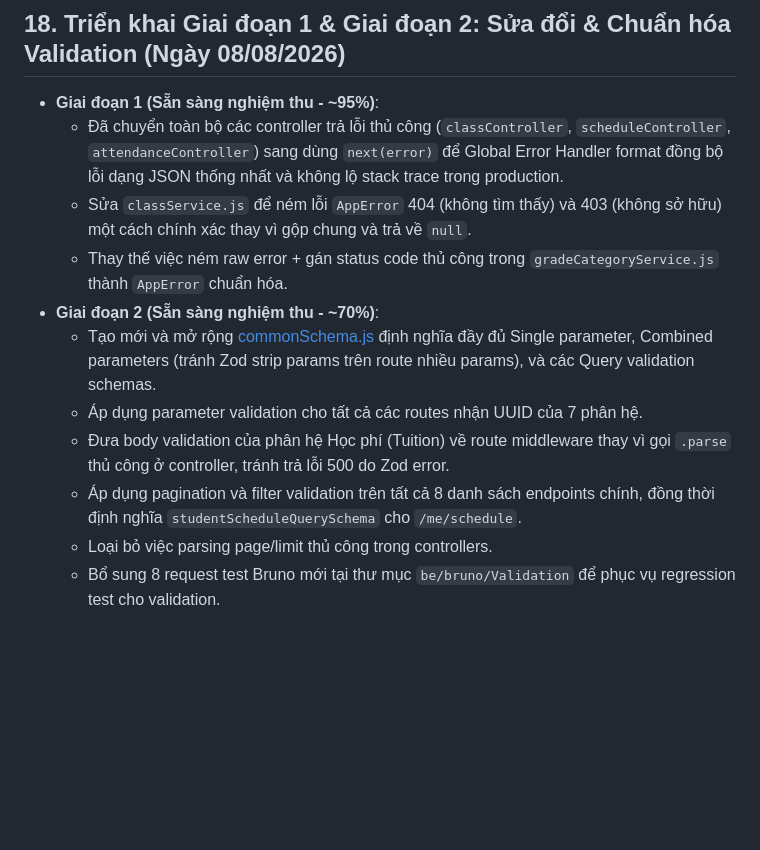
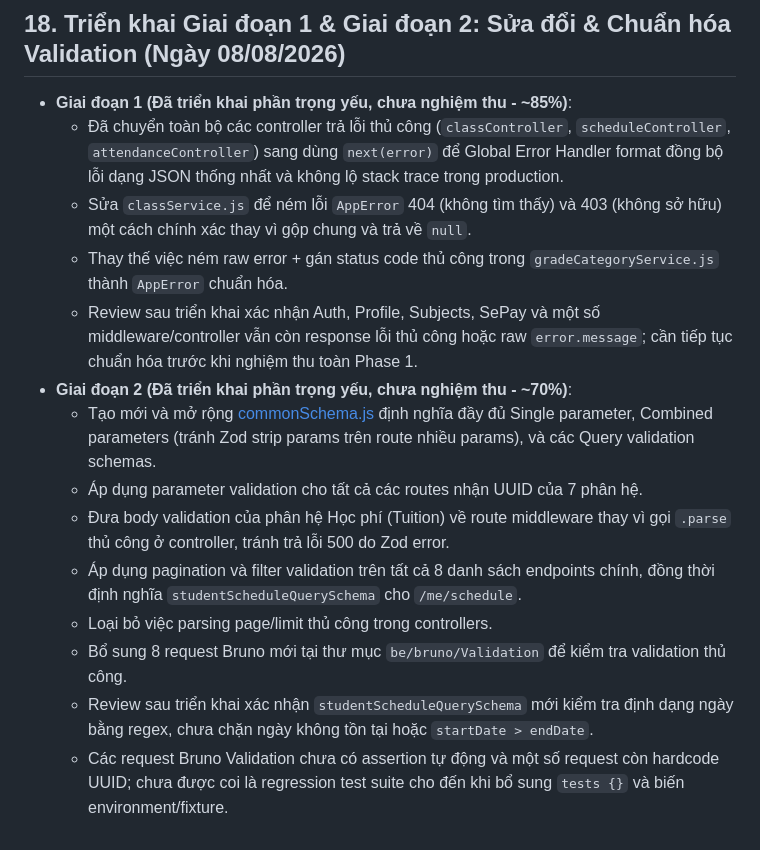
Before and after one commit to VCongNam/Owly, a Markdown page: approved_plans/APPROVED_PLANS.md, the part around the change. GitHub-like rendering; blank space fills up the shorter version.

```diff
--- a/approved_plans/APPROVED_PLANS.md
+++ b/approved_plans/APPROVED_PLANS.md
@@ -407,14 +407,17 @@ Kế hoạch 5 giai đoạn nhằm chuẩn hóa dự án Owly từ 70% lên mứ
 
 ## 18. Triển khai Giai đoạn 1 & Giai đoạn 2: Sửa đổi & Chuẩn hóa Validation (Ngày 08/08/2026)
 
-- **Giai đoạn 1 (Sẵn sàng nghiệm thu - ~95%)**:
+- **Giai đoạn 1 (Đã triển khai phần trọng yếu, chưa nghiệm thu - ~85%)**:
   - Đã chuyển toàn bộ các controller trả lỗi thủ công (`classController`, `scheduleController`, `attendanceController`) sang dùng `next(error)` để Global Error Handler format đồng bộ lỗi dạng JSON thống nhất và không lộ stack trace trong production.
   - Sửa `classService.js` để ném lỗi `AppError` 404 (không tìm thấy) và 403 (không sở hữu) một cách chính xác thay vì gộp chung và trả về `null`.
   - Thay thế việc ném raw error + gán status code thủ công trong `gradeCategoryService.js` thành `AppError` chuẩn hóa.
-- **Giai đoạn 2 (Sẵn sàng nghiệm thu - ~70%)**:
+  - Review sau triển khai xác nhận Auth, Profile, Subjects, SePay và một số middleware/controller vẫn còn response lỗi thủ công hoặc raw `error.message`; cần tiếp tục chuẩn hóa trước khi nghiệm thu toàn Phase 1.
+- **Giai đoạn 2 (Đã triển khai phần trọng yếu, chưa nghiệm thu - ~70%)**:
   - Tạo mới và mở rộng [commonSchema.js](file:///d:/Study/Owly/be/src/validation/commonSchema.js) định nghĩa đầy đủ Single parameter, Combined parameters (tránh Zod strip params trên route nhiều params), và các Query validation schemas.
   - Áp dụng parameter validation cho tất cả các routes nhận UUID của 7 phân hệ.
   - Đưa body validation của phân hệ Học phí (Tuition) về route middleware thay vì gọi `.parse` thủ công ở controller, tránh trả lỗi 500 do Zod error.
   - Áp dụng pagination và filter validation trên tất cả 8 danh sách endpoints chính, đồng thời định nghĩa `studentScheduleQuerySchema` cho `/me/schedule`.
   - Loại bỏ việc parsing page/limit thủ công trong controllers.
-  - Bổ sung 8 request test Bruno mới tại thư mục `be/bruno/Validation` để phục vụ regression test cho validation.
+  - Bổ sung 8 request Bruno mới tại thư mục `be/bruno/Validation` để kiểm tra validation thủ công.
+  - Review sau triển khai xác nhận `studentScheduleQuerySchema` mới kiểm tra định dạng ngày bằng regex, chưa chặn ngày không tồn tại hoặc `startDate > endDate`.
+  - Các request Bruno Validation chưa có assertion tự động và một số request còn hardcode UUID; chưa được coi là regression test suite cho đến khi bổ sung `tests {}` và biến environment/fixture.
```
Also changed, not shown: approved_plans/18_five_stage_progress.md (+15 -5 lines).
